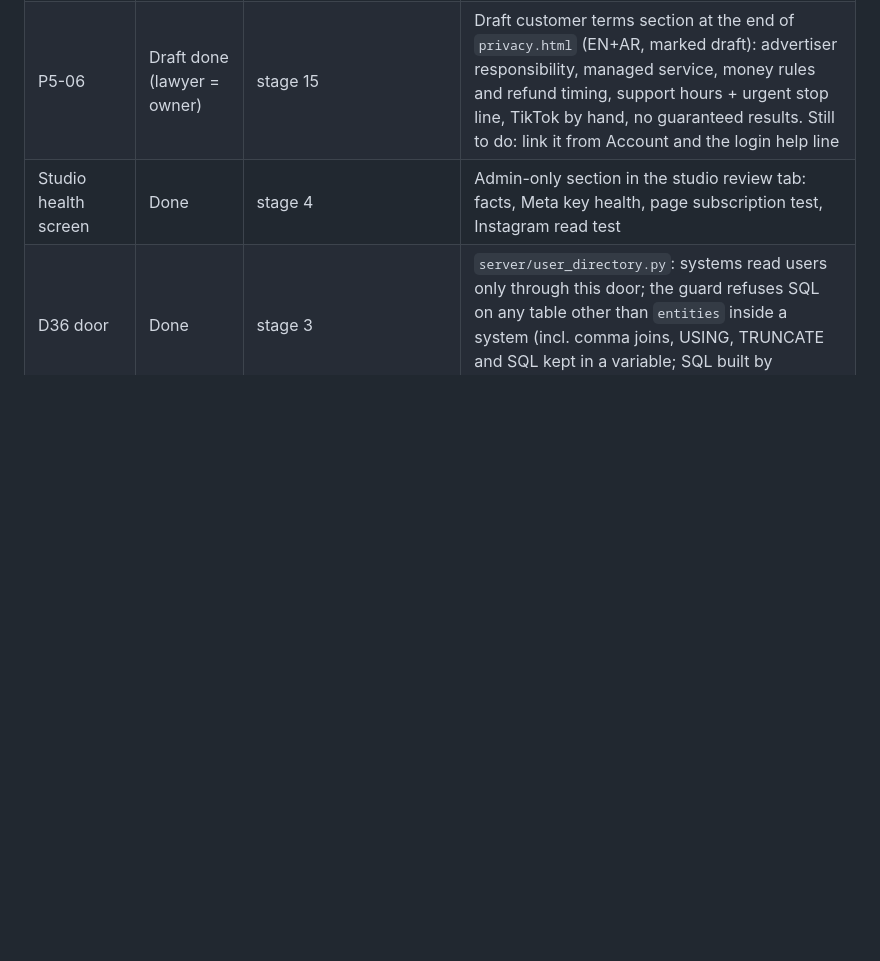
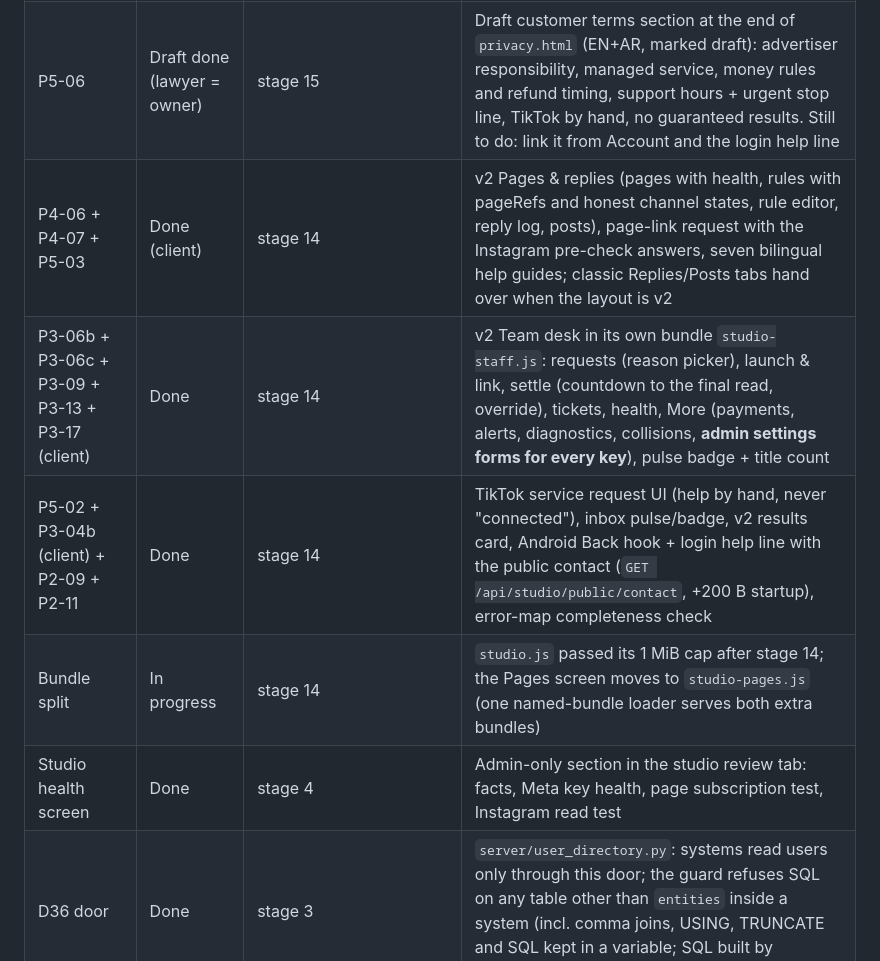
Before and after one commit to BashirDarnawi/Start_V3_26_7_3, a Markdown page: docs/studio-redesign/TASKS.md, the part around the change. GitHub-like rendering; blank space fills up the shorter version.

Commit message:
docs(studio): stage 14 progress rows
Co-Authored-By: Claude Fable 5.1 <noreply@anthropic.com>
Claude-Session: https://claude.ai/code/session_015w9f5mD3y2CQQGVQTx4G81

```diff
--- a/docs/studio-redesign/TASKS.md
+++ b/docs/studio-redesign/TASKS.md
@@ -85,6 +85,10 @@ Each task lists its expected outcome, acceptance criteria and how it is verified
 | P3-15 | Draft done (rehearsal = owner) | stage 15 | `docs/studio-redesign/RUNBOOK.md`: one page per incident (Meta key down, stop request overdue, Meta pause, integrity violation, stale jobs loop, wrong link, studio ad in Manager, low funds, page stopped replying, rollback rules, restore, layout switches) + the daily 5-minute check; two Docker Hub tags to fill in [owner] |
 | P3-22 | Draft done (lawyer = owner) | stage 15 | `DATA_INVENTORY.md` (every personal-data kind: purpose, record type, who sees it, retention, third parties) and `PILOT_CONSENT.md` (plain Arabic + English; blanks for dates, count, on-duty number) |
 | P5-06 | Draft done (lawyer = owner) | stage 15 | Draft customer terms section at the end of `privacy.html` (EN+AR, marked draft): advertiser responsibility, managed service, money rules and refund timing, support hours + urgent stop line, TikTok by hand, no guaranteed results. Still to do: link it from Account and the login help line |
+| P4-06 + P4-07 + P5-03 | Done (client) | stage 14 | v2 Pages & replies (pages with health, rules with pageRefs and honest channel states, rule editor, reply log, posts), page-link request with the Instagram pre-check answers, seven bilingual help guides; classic Replies/Posts tabs hand over when the layout is v2 |
+| P3-06b + P3-06c + P3-09 + P3-13 + P3-17 (client) | Done | stage 14 | v2 Team desk in its own bundle `studio-staff.js`: requests (reason picker), launch & link, settle (countdown to the final read, override), tickets, health, More (payments, alerts, diagnostics, collisions, **admin settings forms for every key**), pulse badge + title count |
+| P5-02 + P3-04b (client) + P2-09 + P2-11 | Done | stage 14 | TikTok service request UI (help by hand, never "connected"), inbox pulse/badge, v2 results card, Android Back hook + login help line with the public contact (`GET /api/studio/public/contact`, +200 B startup), error-map completeness check |
+| Bundle split | In progress | stage 14 | `studio.js` passed its 1 MiB cap after stage 14; the Pages screen moves to `studio-pages.js` (one named-bundle loader serves both extra bundles) |
 | Studio health screen | Done | stage 4 | Admin-only section in the studio review tab: facts, Meta key health, page subscription test, Instagram read test |
 | D36 door | Done | stage 3 | `server/user_directory.py`: systems read users only through this door; the guard refuses SQL on any table other than `entities` inside a system (incl. comma joins, USING, TRUNCATE and SQL kept in a variable; SQL built by `+`/`%`/`.format()` is not parsed) |
 
```
